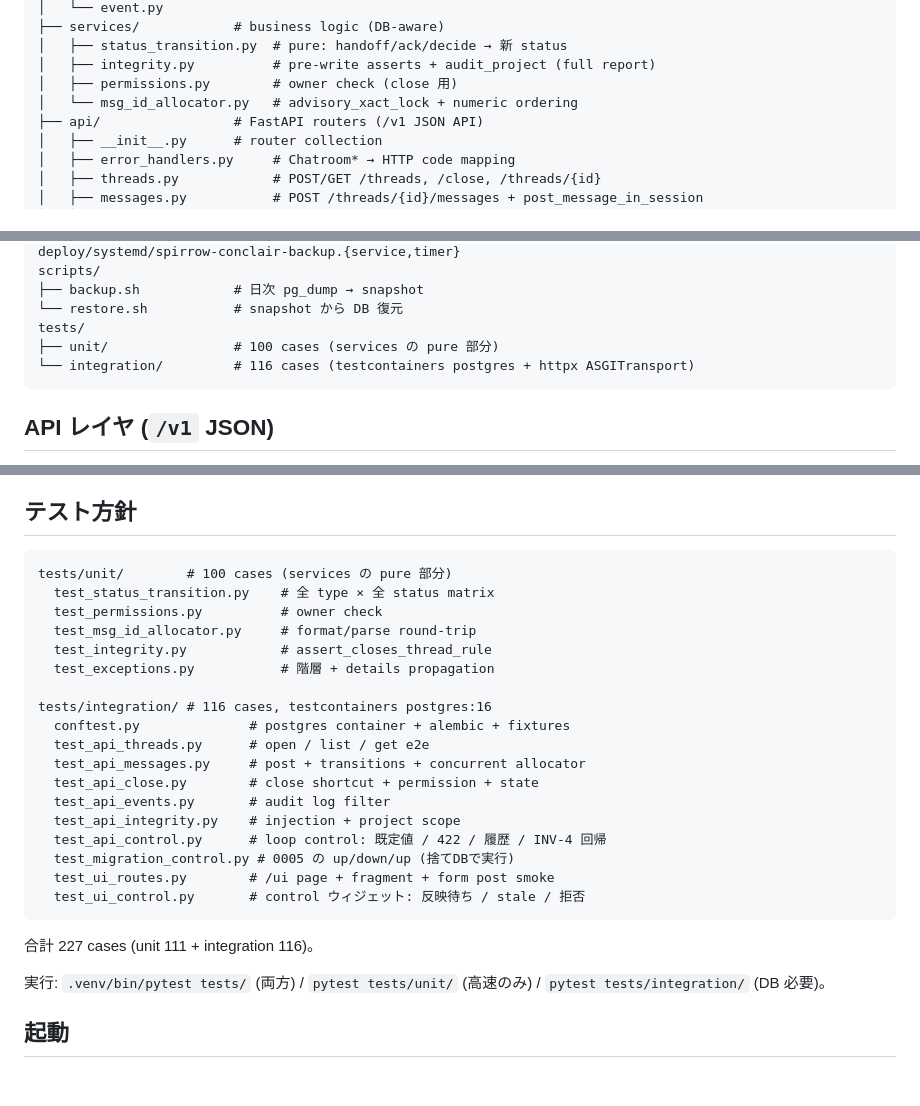
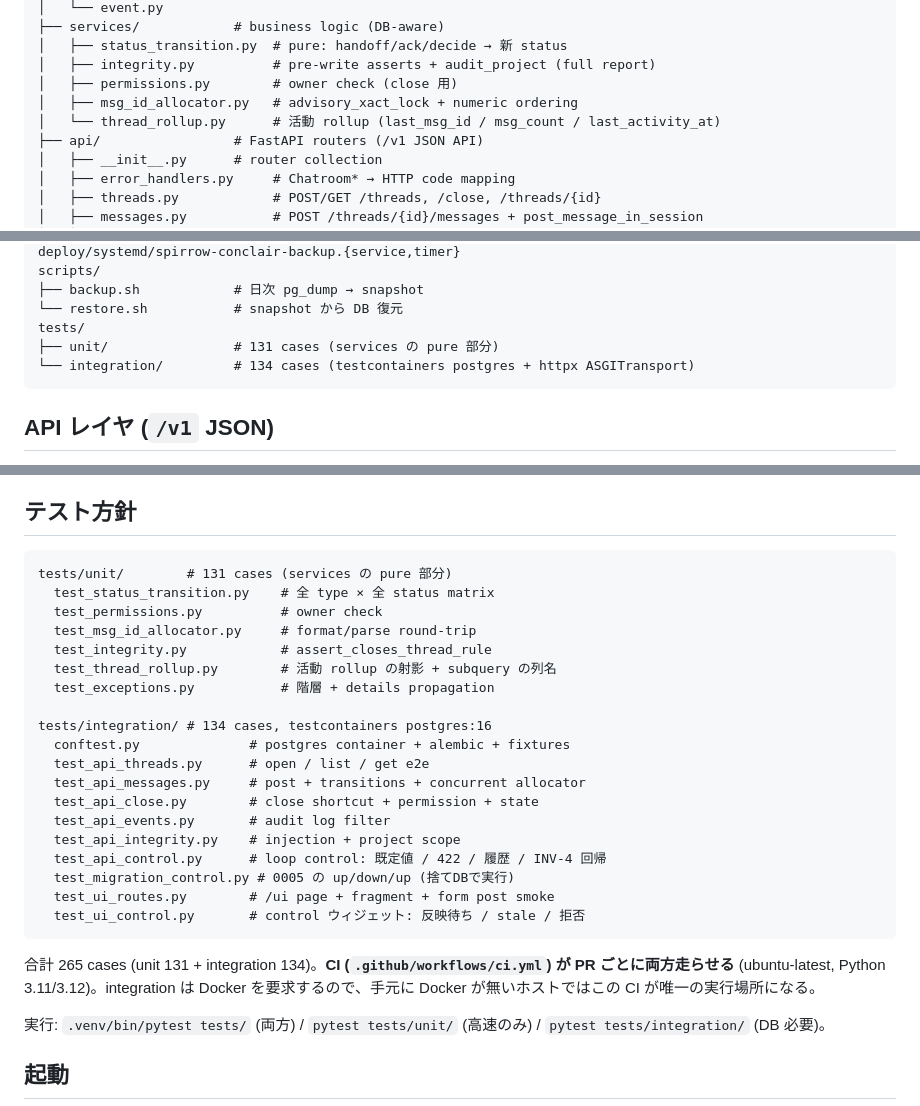
Before and after one commit to SpirrowGames/spirrow-conclair, a Markdown page: CLAUDE.md, 3 parts joined by grey strips. Drawn GitHub-style; blank space fills up the shorter version.

Commit message:
docs: correct the test counts and map the new service
The counts in CLAUDE.md were already behind reality (227 vs 255) and
this branch moves them again; a number that is known-wrong is worse
than no number, especially in a change about listings that misreport
what they contain. Now 265 (unit 131 + integration 134), with the new
rollup service and its unit test in the file map, and a note that the
integration suite has exactly one place it can run if the developer's
host has no Docker.

Co-Authored-By: Claude Opus 5 <noreply@anthropic.com>
Claude-Session: https://claude.ai/code/session_01KFYLB6nVsepMeuSVaciwe3

````diff
--- a/CLAUDE.md
+++ b/CLAUDE.md
@@ -62,7 +62,8 @@ src/spirrow_conclair/
 │   ├── status_transition.py  # pure: handoff/ack/decide → 新 status
 │   ├── integrity.py          # pre-write asserts + audit_project (full report)
 │   ├── permissions.py        # owner check (close 用)
-│   └── msg_id_allocator.py   # advisory_xact_lock + numeric ordering
+│   ├── msg_id_allocator.py   # advisory_xact_lock + numeric ordering
+│   └── thread_rollup.py      # 活動 rollup (last_msg_id / msg_count / last_activity_at)
 ├── api/                 # FastAPI routers (/v1 JSON API)
 │   ├── __init__.py      # router collection
 │   ├── error_handlers.py     # Chatroom* → HTTP code mapping
@@ -109,8 +110,8 @@ scripts/
 ├── backup.sh            # 日次 pg_dump → snapshot
 └── restore.sh           # snapshot から DB 復元
 tests/
-├── unit/                # 100 cases (services の pure 部分)
-└── integration/         # 116 cases (testcontainers postgres + httpx ASGITransport)
+├── unit/                # 131 cases (services の pure 部分)
+└── integration/         # 134 cases (testcontainers postgres + httpx ASGITransport)
 ```
 
 ## API レイヤ (`/v1` JSON)
@@ -231,14 +232,15 @@ decide+closes_thread を closed status に投げると `ChatroomStateError`。
 ## テスト方針
 
 ```
-tests/unit/        # 100 cases (services の pure 部分)
+tests/unit/        # 131 cases (services の pure 部分)
   test_status_transition.py    # 全 type × 全 status matrix
   test_permissions.py          # owner check
   test_msg_id_allocator.py     # format/parse round-trip
   test_integrity.py            # assert_closes_thread_rule
+  test_thread_rollup.py        # 活動 rollup の射影 + subquery の列名
   test_exceptions.py           # 階層 + details propagation
 
-tests/integration/ # 116 cases, testcontainers postgres:16
+tests/integration/ # 134 cases, testcontainers postgres:16
   conftest.py              # postgres container + alembic + fixtures
   test_api_threads.py      # open / list / get e2e
   test_api_messages.py     # post + transitions + concurrent allocator
@@ -251,7 +253,7 @@ tests/integration/ # 116 cases, testcontainers postgres:16
   test_ui_control.py       # control ウィジェット: 反映待ち / stale / 拒否
 ```
 
-合計 227 cases (unit 111 + integration 116)。
+合計 265 cases (unit 131 + integration 134)。**CI (`.github/workflows/ci.yml`) が PR ごとに両方走らせる** (ubuntu-latest, Python 3.11/3.12)。integration は Docker を要求するので、手元に Docker が無いホストではこの CI が唯一の実行場所になる。
 
 実行: `.venv/bin/pytest tests/` (両方) / `pytest tests/unit/` (高速のみ) / `pytest tests/integration/` (DB 必要)。
 
````
